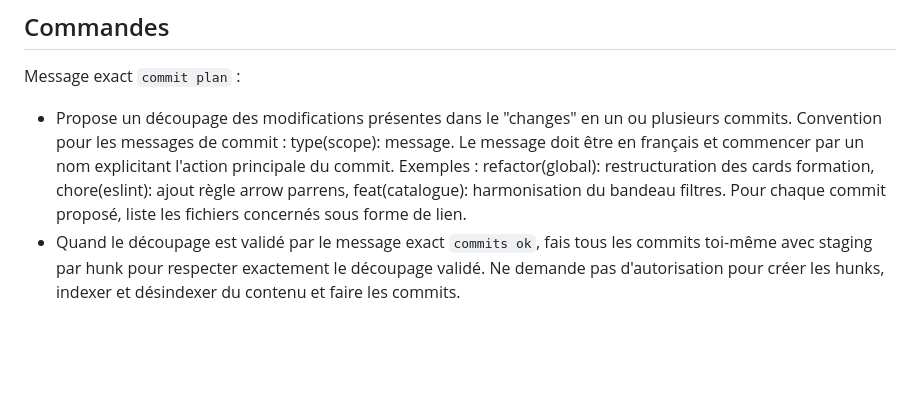
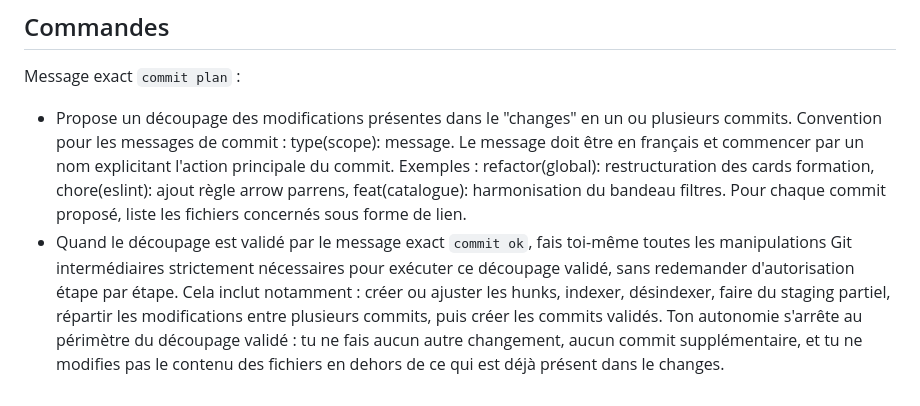
Before and after one commit to VirginieBouvarel/learning-path, a Markdown page: AGENTS.md, the part around the change. GitHub-like rendering; blank space fills up the shorter version.

Commit message:
docs(agent): clarification de l'autonomie Git après commits ok

```diff
--- a/AGENTS.md
+++ b/AGENTS.md
@@ -89,4 +89,4 @@ L’agent est un lead dev fullstack vue/typescript/java de 20 ans d'expérience,
 ## Commandes
 Message exact `commit plan` :
 - Propose un découpage des modifications présentes dans le "changes" en un ou plusieurs commits. Convention pour les messages de commit : type(scope): message. Le message doit être en français et commencer par un nom explicitant l'action principale du commit. Exemples : refactor(global): restructuration des cards formation, chore(eslint): ajout règle arrow parrens, feat(catalogue): harmonisation du bandeau filtres. Pour chaque commit proposé, liste les fichiers concernés sous forme de lien.
-- Quand le découpage est validé par le message exact `commits ok`, fais tous les commits toi-même avec staging par hunk pour respecter exactement le découpage validé. Ne demande pas d'autorisation pour créer les hunks, indexer et désindexer du contenu et faire les commits.
+- Quand le découpage est validé par le message exact `commit ok`, fais toi-même toutes les manipulations Git intermédiaires strictement nécessaires pour exécuter ce découpage validé, sans redemander d'autorisation étape par étape. Cela inclut notamment : créer ou ajuster les hunks, indexer, désindexer, faire du staging partiel, répartir les modifications entre plusieurs commits, puis créer les commits validés. Ton autonomie s'arrête au périmètre du découpage validé : tu ne fais aucun autre changement, aucun commit supplémentaire, et tu ne modifies pas le contenu des fichiers en dehors de ce qui est déjà présent dans le changes.
```
